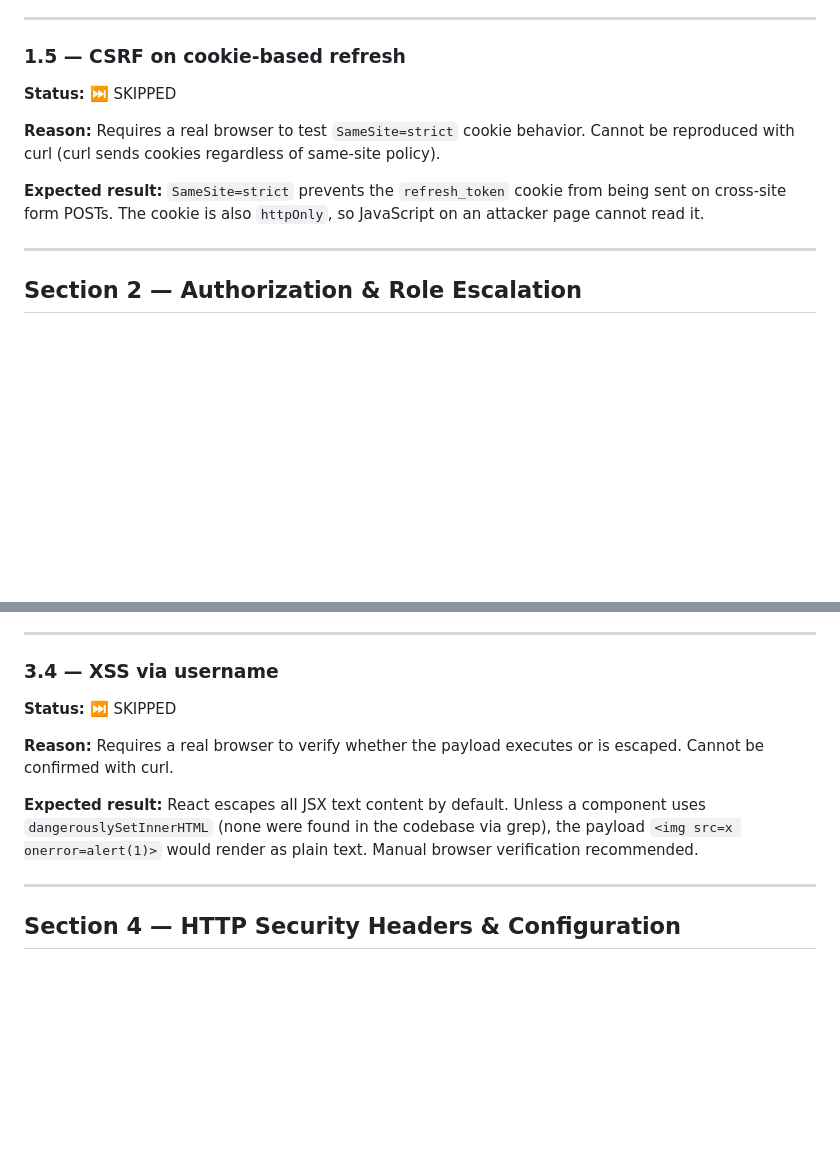
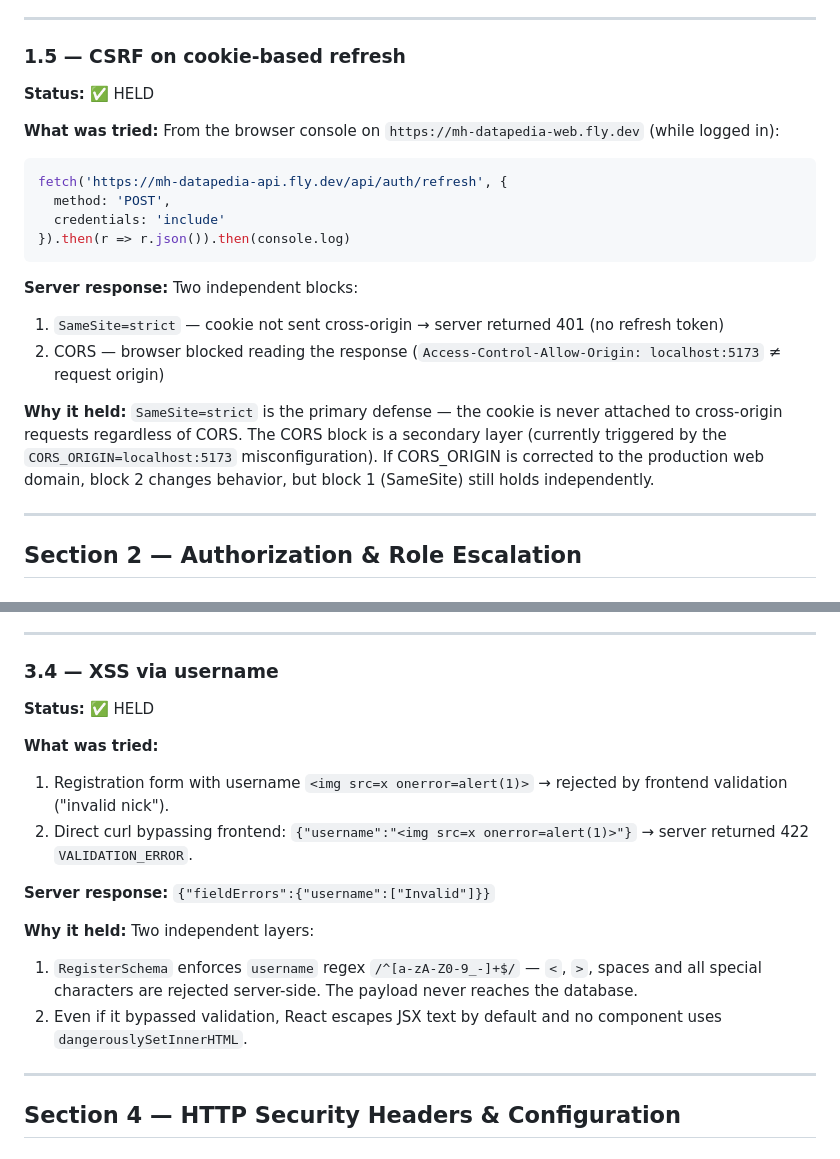
Before and after one commit to j0sMedina/mh-datapedia, a Markdown page: docs/security/2026-07-05-web-security-audit-report.md, 2 parts joined by grey strips. Drawn GitHub-style; blank space fills up the shorter version.

Commit message:
docs: complete security audit report with browser test results
1.5 CSRF: held — SameSite=strict blocks cookie on cross-origin fetch.
3.4 XSS: held — username regex /^[a-zA-Z0-9_-]+$/ rejects payload
server-side before it reaches the DB. Final score: 16 HELD, 3 PARTIAL,
0 BROKEN.

Co-Authored-By: Claude Sonnet 4.6 <noreply@anthropic.com>

````diff
--- a/docs/security/2026-07-05-web-security-audit-report.md
+++ b/docs/security/2026-07-05-web-security-audit-report.md
@@ -112,11 +112,21 @@ curl /api/auth/me -H "Authorization: Bearer $HEADER.$PAYLOAD."
 
 ### 1.5 — CSRF on cookie-based refresh
 
-**Status:** ⏭️ SKIPPED
+**Status:** ✅ HELD
 
-**Reason:** Requires a real browser to test `SameSite=strict` cookie behavior. Cannot be reproduced with curl (curl sends cookies regardless of same-site policy).
+**What was tried:** From the browser console on `https://mh-datapedia-web.fly.dev` (while logged in):
+```javascript
+fetch('https://mh-datapedia-api.fly.dev/api/auth/refresh', {
+  method: 'POST',
+  credentials: 'include'
+}).then(r => r.json()).then(console.log)
+```
 
-**Expected result:** `SameSite=strict` prevents the `refresh_token` cookie from being sent on cross-site form POSTs. The cookie is also `httpOnly`, so JavaScript on an attacker page cannot read it.
+**Server response:** Two independent blocks:
+1. `SameSite=strict` — cookie not sent cross-origin → server returned 401 (no refresh token)
+2. CORS — browser blocked reading the response (`Access-Control-Allow-Origin: localhost:5173` ≠ request origin)
+
+**Why it held:** `SameSite=strict` is the primary defense — the cookie is never attached to cross-origin requests regardless of CORS. The CORS block is a secondary layer (currently triggered by the `CORS_ORIGIN=localhost:5173` misconfiguration). If CORS_ORIGIN is corrected to the production web domain, block 2 changes behavior, but block 1 (SameSite) still holds independently.
 
 ---
 
@@ -248,11 +258,17 @@ curl -X POST /api/auth/register \
 
 ### 3.4 — XSS via username
 
-**Status:** ⏭️ SKIPPED
+**Status:** ✅ HELD
 
-**Reason:** Requires a real browser to verify whether the payload executes or is escaped. Cannot be confirmed with curl.
+**What was tried:**
+1. Registration form with username `<img src=x onerror=alert(1)>` → rejected by frontend validation ("invalid nick").
+2. Direct curl bypassing frontend: `{"username":"<img src=x onerror=alert(1)>"}` → server returned 422 `VALIDATION_ERROR`.
 
-**Expected result:** React escapes all JSX text content by default. Unless a component uses `dangerouslySetInnerHTML` (none were found in the codebase via grep), the payload `<img src=x onerror=alert(1)>` would render as plain text. Manual browser verification recommended.
+**Server response:** `{"fieldErrors":{"username":["Invalid"]}}`
+
+**Why it held:** Two independent layers:
+1. `RegisterSchema` enforces `username` regex `/^[a-zA-Z0-9_-]+$/` — `<`, `>`, spaces and all special characters are rejected server-side. The payload never reaches the database.
+2. Even if it bypassed validation, React escapes JSX text by default and no component uses `dangerouslySetInnerHTML`.
 
 ---
 
````
Also changed, not shown: other parts of docs/security/2026-07-05-web-security-audit-report.md (+3 -3 lines).
